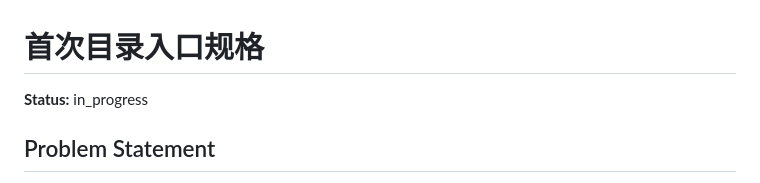
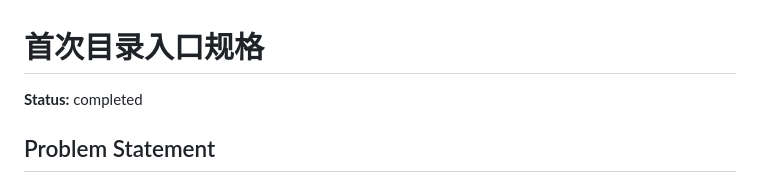
Before and after one commit to why152/photo-culler-static, a Markdown page: .scratch/first-run-directory-entry/spec.md, the part around the change. GitHub-like rendering.

Commit message:
chore: record first-run entry release verification

```diff
--- a/.scratch/first-run-directory-entry/spec.md
+++ b/.scratch/first-run-directory-entry/spec.md
@@ -1,6 +1,6 @@
 # 首次目录入口规格
 
-**Status:** in_progress
+**Status:** completed
 
 ## Problem Statement
 
```
Also changed, not shown: 1 other file.
